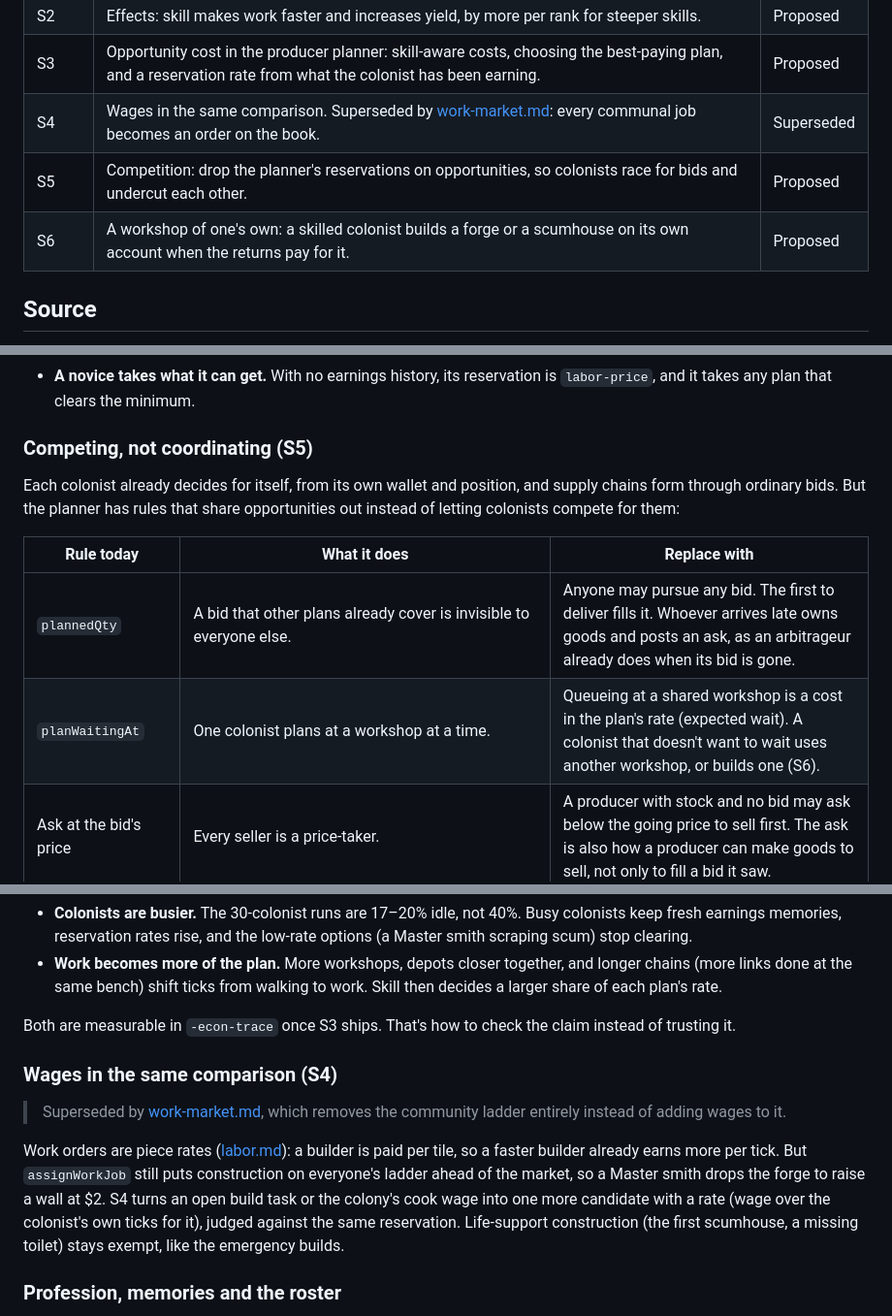
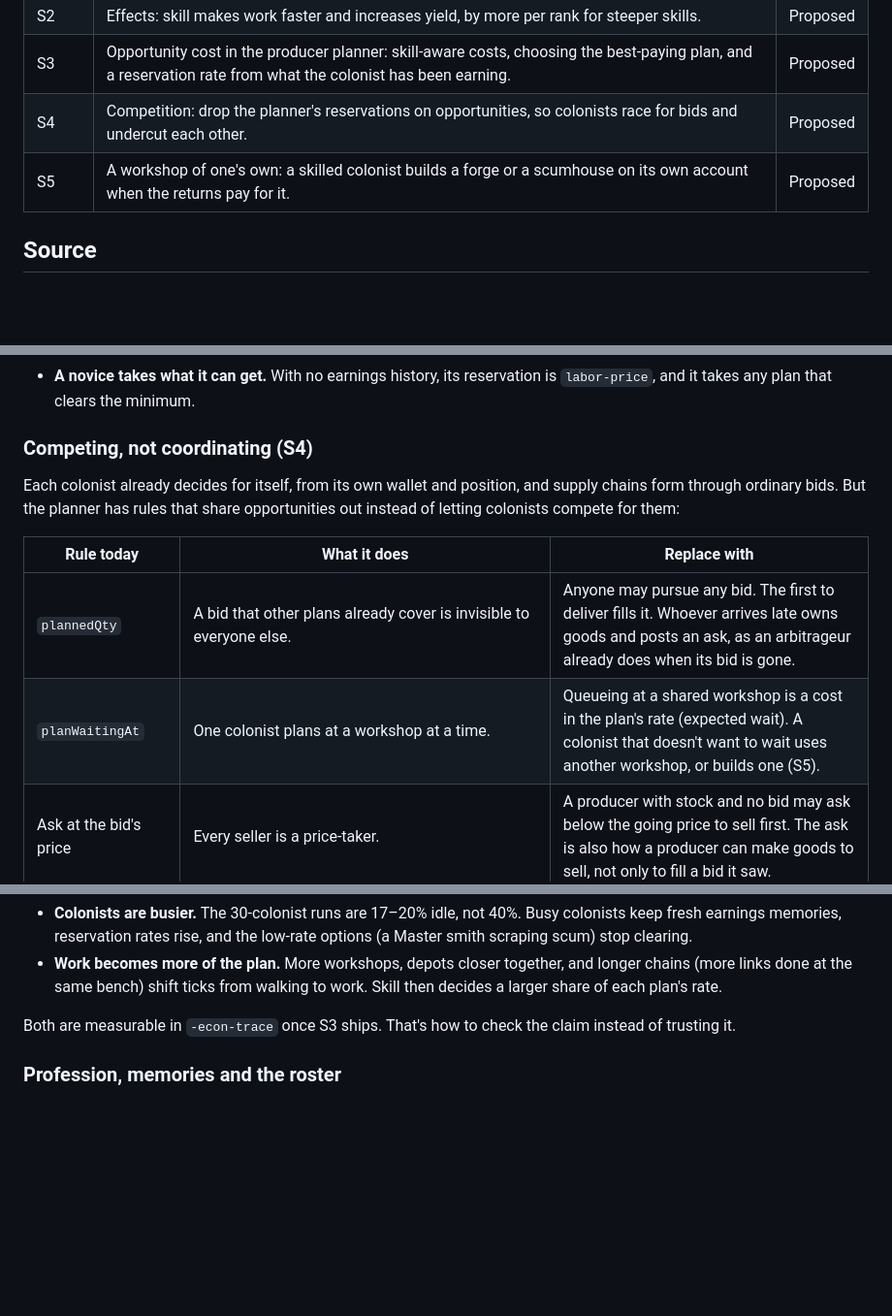
Before and after one commit to KevinMcHugh/mars-sim, a Markdown page: docs/skills.md, 3 parts joined by grey strips. Shown at 97% size. Drawn GitHub-style; blank space fills up the shorter version.

```diff
--- a/docs/skills.md
+++ b/docs/skills.md
@@ -25,9 +25,8 @@ already in the code.
 | S1 | Practice, ranks and labels; skills rolled at character generation; rank-up memories; roster display. No effect on behavior. | Proposed |
 | S2 | Effects: skill makes work faster and increases yield, by more per rank for steeper skills. | Proposed |
 | S3 | Opportunity cost in the producer planner: skill-aware costs, choosing the best-paying plan, and a reservation rate from what the colonist has been earning. | Proposed |
-| S4 | Wages in the same comparison. Superseded by [work-market.md](./work-market.md): every communal job becomes an order on the book. | Superseded |
-| S5 | Competition: drop the planner's reservations on opportunities, so colonists race for bids and undercut each other. | Proposed |
-| S6 | A workshop of one's own: a skilled colonist builds a forge or a scumhouse on its own account when the returns pay for it. | Proposed |
+| S4 | Competition: drop the planner's reservations on opportunities, so colonists race for bids and undercut each other. | Proposed |
+| S5 | A workshop of one's own: a skilled colonist builds a forge or a scumhouse on its own account when the returns pay for it. | Proposed |
 
 ## Source
 
@@ -352,7 +349,7 @@ What this does:
 - **A novice takes what it can get.** With no earnings history, its
   reservation is `labor-price`, and it takes any plan that clears the minimum.
 
-### Competing, not coordinating (S5)
+### Competing, not coordinating (S4)
 
 Each colonist already decides for itself, from its own wallet and position,
 and supply chains form through ordinary bids. But the planner has rules that
@@ -361,7 +358,7 @@ share opportunities out instead of letting colonists compete for them:
 | Rule today | What it does | Replace with |
 | --- | --- | --- |
 | `plannedQty` | A bid that other plans already cover is invisible to everyone else. | Anyone may pursue any bid. The first to deliver fills it. Whoever arrives late owns goods and posts an ask, as an arbitrageur already does when its bid is gone. |
-| `planWaitingAt` | One colonist plans at a workshop at a time. | Queueing at a shared workshop is a cost in the plan's rate (expected wait). A colonist that doesn't want to wait uses another workshop, or builds one (S6). |
+| `planWaitingAt` | One colonist plans at a workshop at a time. | Queueing at a shared workshop is a cost in the plan's rate (expected wait). A colonist that doesn't want to wait uses another workshop, or builds one (S5). |
 | Ask at the bid's price | Every seller is a price-taker. | A producer with stock and no bid may ask below the going price to sell first. The ask is also how a producer can make goods to sell, not only to fill a bid it saw. |
 | Derived bid at the whole margin | A buyer offers everything it can afford. | Offer less while more than one seller is around, and raise the offer only if the bid goes unfilled. |
 | One global price memory | Everyone knows every trade instantly. Identical colonists with identical information reach identical conclusions, and the claims above then hand the work out in turn order. That is a dispatcher. | A per-colonist price memory of the trades it made or saw. It costs a small table per colonist, but colonists disagreeing about prices is what makes trades. |
@@ -433,20 +430,6 @@ In a deep economy two things change:
 
 Both are measurable in `-econ-trace` once S3 ships. That's how to check the
 claim instead of trusting it.
-
-### Wages in the same comparison (S4)
-
-> Superseded by [work-market.md](./work-market.md), which removes the
-> community ladder entirely instead of adding wages to it.
-
-Work orders are piece rates ([labor.md](./labor.md)): a builder is paid per
-tile, so a faster builder already earns more per tick. But `assignWorkJob` still
-puts construction on everyone's ladder ahead of the market, so a Master smith
-drops the forge to raise a wall at $2. S4 turns an open build task or the
-colony's cook wage into one more candidate with a rate (wage over the
-colonist's own ticks for it), judged against the same reservation. Life-support
-construction (the first scumhouse, a missing toilet) stays exempt, like the
-emergency builds.
 
 ### Profession, memories and the roster
 
```
Also changed, not shown: other parts of docs/skills.md (+7 -7 lines), docs/work-market.md (+8 -9 lines).
